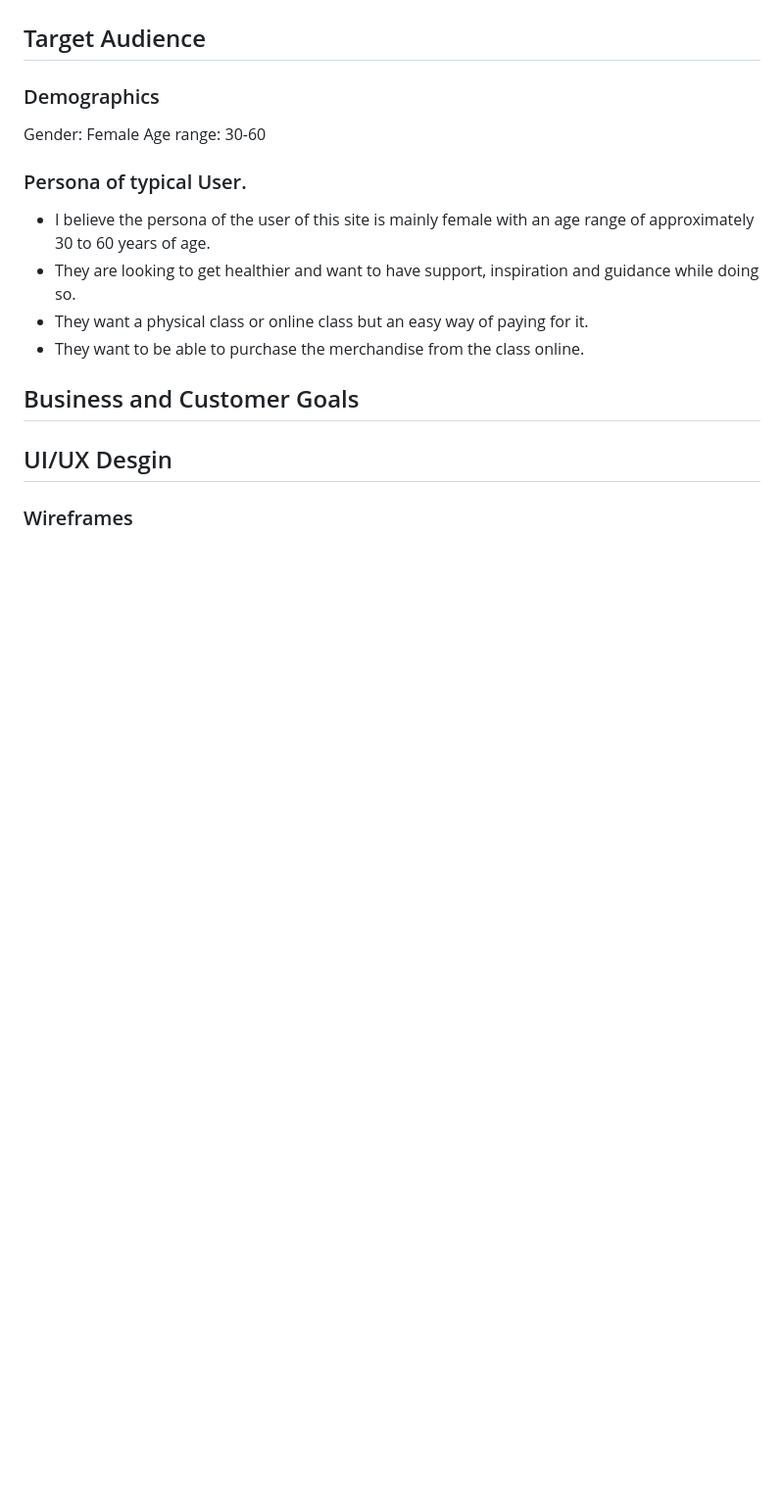
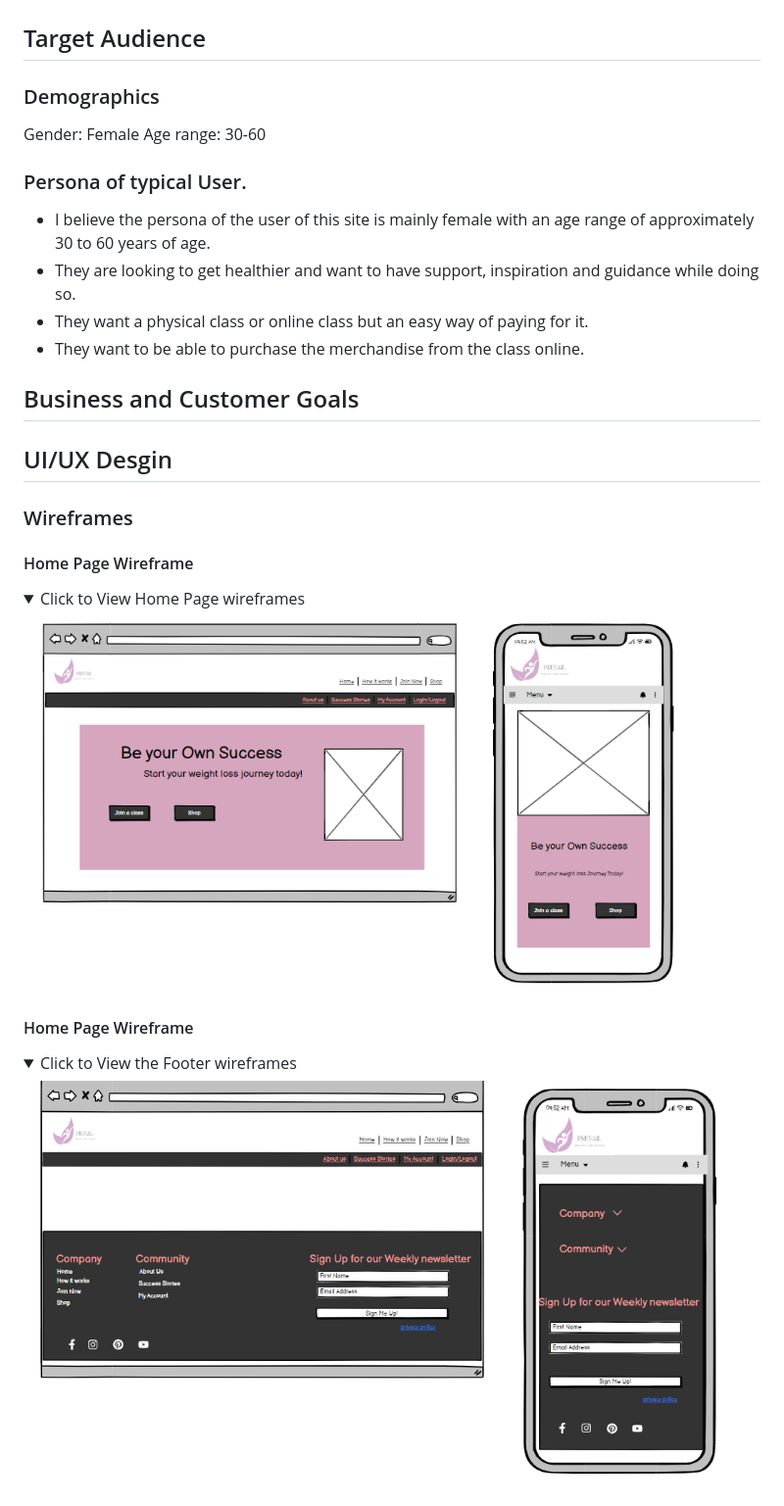
Before and after one commit to AngMaher/Prevail-pp5, a Markdown page: README.md, the part around one of its changes. Shown at 98% size. GitHub-like rendering; pictures changed too: docs/readme/HomeWF.png (added), docs/readme/footerWF.png (added); folded sections open; blank space fills up the shorter version.

Commit message:
Add wireframes and colours to readme file

```diff
--- a/README.md
+++ b/README.md
@@ -73,3 +73,19 @@ Age range: 30-60
 
 ### Wireframes
 
+#### Home Page Wireframe
+
+<details>
+<summary>Click to View Home Page wireframes</summary>
+
+![blog page](/docs/readme/HomeWF.png)
+</details>
+
+#### Home Page Wireframe
+
+<details>
+<summary>Click to View the Footer wireframes</summary>
+
+![blog page](/docs/readme/footerWF.png)
+</details>
+
```
Also changed, not shown: other parts of README.md (+49 -0 lines), docs/readme/BasketWF.png (added), docs/readme/Detail-ProductWF.png (added), docs/readme/ProductWF.png (added), docs/readme/Project-5-Colours.png (added).
